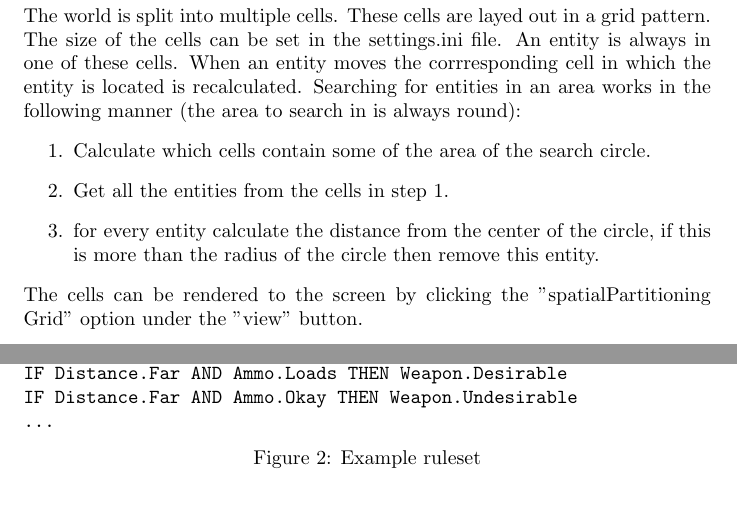
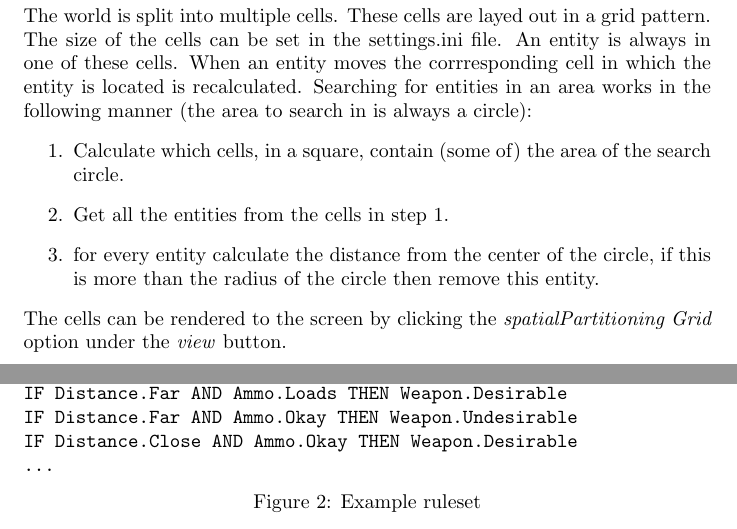
Before and after one commit to jjkramok/ICTGP, a LaTeX problem sheet (AAI/Assignment/Report/report.tex): two parts of pages 9 and 10 of 12, joined at a grey line, cut so that both start at the same text, the shorter picture padded with empty space. Compiled offline with pdfLaTeX.

Commit message:
report dingen

```diff
--- a/AAI/Assignment/Report/report.tex
+++ b/AAI/Assignment/Report/report.tex
@@ -86,13 +86,13 @@ A modified approach to the precise path smoothing algorithm of Mat Buckland \cit
    \newpage
    %------------------------------------------------------------------------------------------------------------------------------------------------------- Partitioning
    \section {Partitioning}
-   The world is split into multiple cells. These cells are layed out in a grid pattern. The size of the cells can be set in the settings.ini file. An entity is always in one of these cells. When an entity moves the corrresponding cell in which the entity is located is recalculated. Searching for entities in an area works in the following manner (the area to search in is always round):
+   The world is split into multiple cells. These cells are layed out in a grid pattern. The size of the cells can be set in the settings.ini file. An entity is always in one of these cells. When an entity moves the corrresponding cell in which the entity is located is recalculated. Searching for entities in an area works in the following manner (the area to search in is always a circle):
    \begin{enumerate}
-   \item Calculate which cells contain some of the area of the search circle.
+   \item Calculate which cells, in a square, contain (some of) the area of the search circle.
    \item Get all the entities from the cells in step 1.
    \item for every entity calculate the distance from the center of the circle, if this is more than the radius of the circle then remove this entity.
    \end{enumerate}
-   The cells can be rendered to the screen by clicking the "spatialPartitioning Grid" option under the "view" button.
+   The cells can be rendered to the screen by clicking the \emph{spatialPartitioning Grid} option under the \emph{view} button.
 
     \newpage
    %------------------------------------------------------------------------------------------------------------------------------------------------------- Fuzzy logic
@@ -114,6 +114,7 @@ A modified approach to the precise path smoothing algorithm of Mat Buckland \cit
   	 	OUTPUT = Weapon\\
    		IF Distance.Far AND Ammo.Loads THEN Weapon.Desirable \\
    		IF Distance.Far	AND Ammo.Okay THEN Weapon.Undesirable \\
+   		IF Distance.Close AND Ammo.Okay THEN Weapon.Desirable \\
    		...
    }
    \caption{Example ruleset}
```
Also changed, not shown: AAI/Assignment/Report/report.tex (2 more changed lines).
